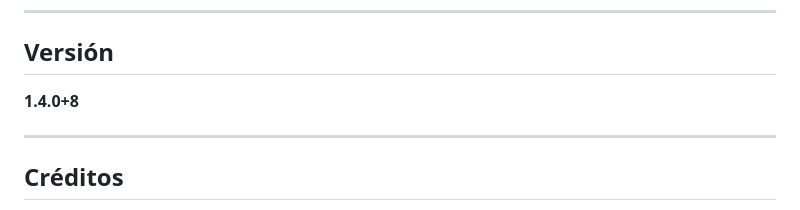
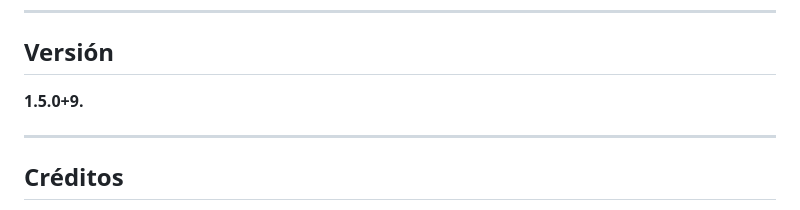
Before and after one commit to LianDev00/Gym-Tracker-App, a Markdown page: README.md, the part around the change. GitHub-like rendering.

Commit message:
Update version number in README.md

```diff
--- a/README.md
+++ b/README.md
@@ -262,7 +262,7 @@ La base de datos se crea automáticamente en el primer arranque con un conjunto
 
 ## Versión
 
-**1.4.0+8**
+**1.5.0+9.**
 
 ---
 
```
